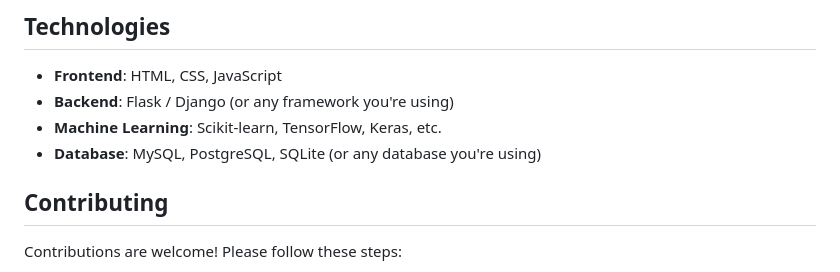
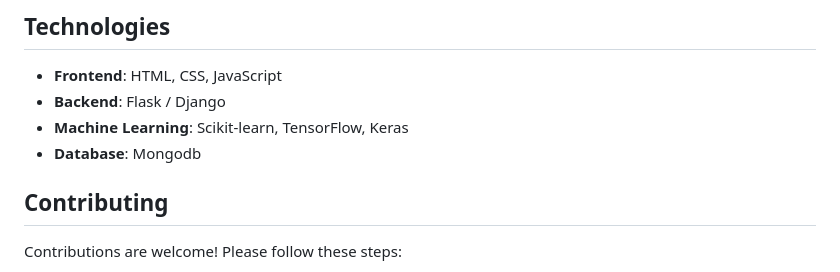
Before and after one commit to Tusharedith/Agritech, a Markdown page: README.md, the part around the change printed below. Rendered like a GitHub page.

```diff
--- a/README.md
+++ b/README.md
@@ -70,9 +71,9 @@ cd agriculture-web-platform</code></pre>
    <h2 id="technologies">Technologies</h2>
     <ul>
         <li><strong>Frontend</strong>: HTML, CSS, JavaScript</li>
-        <li><strong>Backend</strong>: Flask / Django (or any framework you're using)</li>
-        <li><strong>Machine Learning</strong>: Scikit-learn, TensorFlow, Keras, etc.</li>
-        <li><strong>Database</strong>: MySQL, PostgreSQL, SQLite (or any database you're using)</li>
+        <li><strong>Backend</strong>: Flask / Django </li>
+        <li><strong>Machine Learning</strong>: Scikit-learn, TensorFlow, Keras</li>
+        <li><strong>Database</strong>: Mongodb </li>
     </ul>
 
    <h2 id="contributing">Contributing</h2>
```
Also changed, not shown: other parts of README.md (+1 -0 lines).
